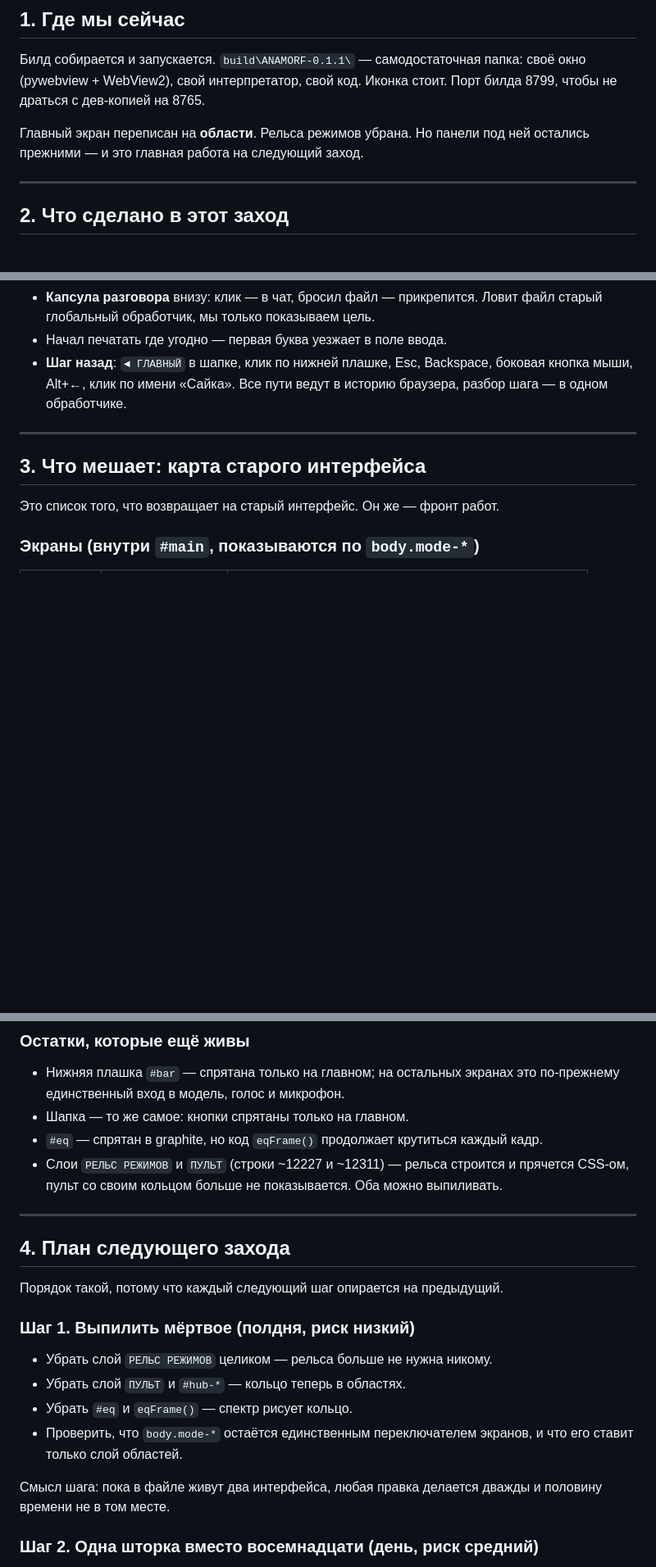
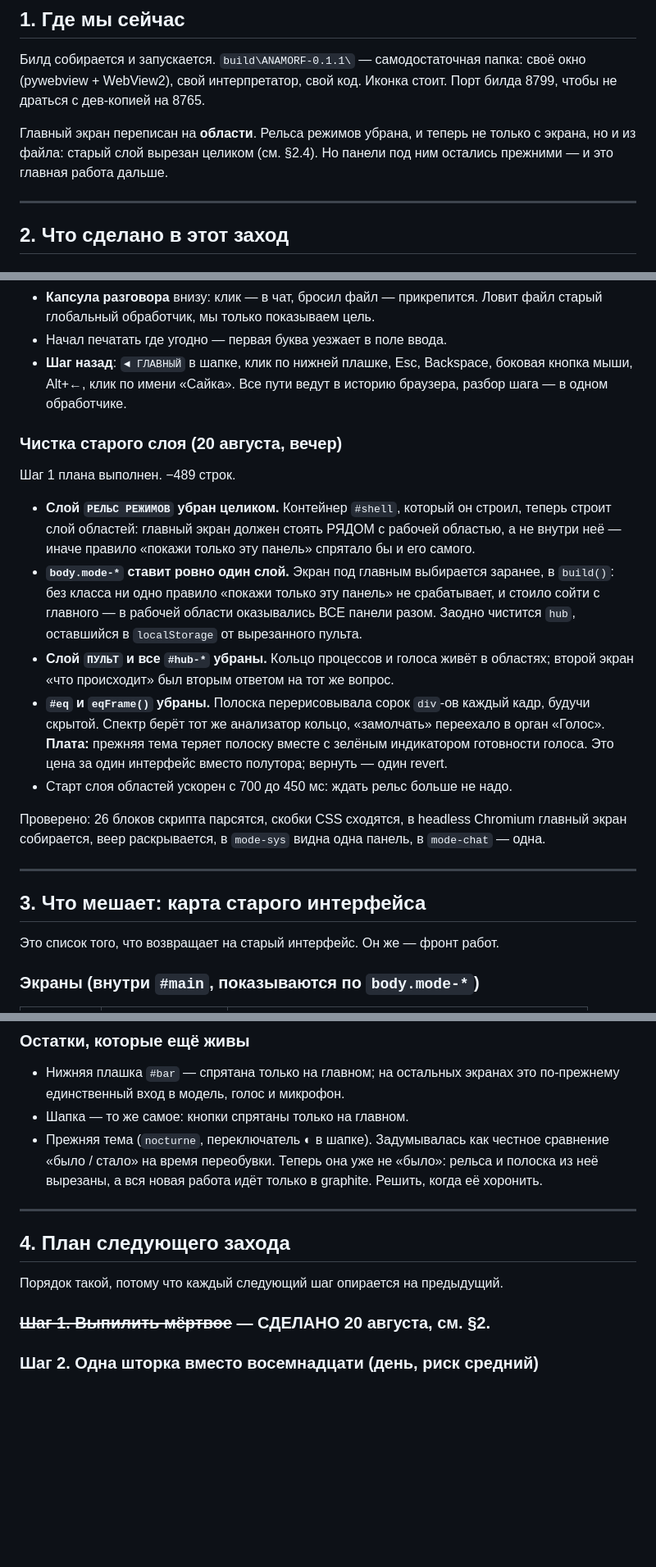
Before and after one commit to anamorfagi/Saika, a Markdown page: docs/ПЛАН-СЛЕДУЮЩИЙ-ЧАТ.md, 3 parts joined by grey strips. Shown at 82% size. Rendered like a GitHub page; blank space fills up the shorter version.

Commit message:
План: шаг 1 закрыт, прежняя тема переехала в остатки

```diff
--- a/docs/ПЛАН-СЛЕДУЮЩИЙ-ЧАТ.md
+++ b/docs/ПЛАН-СЛЕДУЮЩИЙ-ЧАТ.md
@@ -13,8 +13,9 @@
 папка: своё окно (pywebview + WebView2), свой интерпретатор, свой код.
 Иконка стоит. Порт билда 8799, чтобы не драться с дев-копией на 8765.
 
-Главный экран переписан на **области**. Рельса режимов убрана. Но панели
-под ней остались прежними — и это главная работа на следующий заход.
+Главный экран переписан на **области**. Рельса режимов убрана, и теперь
+не только с экрана, но и из файла: старый слой вырезан целиком (см. §2.4).
+Но панели под ним остались прежними — и это главная работа дальше.
 
 ---
 
@@ -84,6 +85,33 @@ PNG на всех размерах, а Windows понимает PNG внутри
   Backspace, боковая кнопка мыши, Alt+←, клик по имени «Сайка». Все пути
   ведут в историю браузера, разбор шага — в одном обработчике.
 
+### Чистка старого слоя (20 августа, вечер)
+
+Шаг 1 плана выполнен. −489 строк.
+
+* **Слой `РЕЛЬС РЕЖИМОВ` убран целиком.** Контейнер `#shell`, который он
+  строил, теперь строит слой областей: главный экран должен стоять РЯДОМ
+  с рабочей областью, а не внутри неё — иначе правило «покажи только эту
+  панель» спрятало бы и его самого.
+* **`body.mode-*` ставит ровно один слой.** Экран под главным выбирается
+  заранее, в `build()`: без класса ни одно правило «покажи только эту
+  панель» не срабатывает, и стоило сойти с главного — в рабочей области
+  оказывались ВСЕ панели разом. Заодно чистится `hub`, оставшийся в
+  `localStorage` от вырезанного пульта.
+* **Слой `ПУЛЬТ` и все `#hub-*` убраны.** Кольцо процессов и голоса живёт
+  в областях; второй экран «что происходит» был вторым ответом на тот же
+  вопрос.
+* **`#eq` и `eqFrame()` убраны.** Полоска перерисовывала сорок `div`-ов
+  каждый кадр, будучи скрытой. Спектр берёт тот же анализатор кольцо,
+  «замолчать» переехало в орган «Голос». **Плата:** прежняя тема теряет
+  полоску вместе с зелёным индикатором готовности голоса. Это цена за
+  один интерфейс вместо полутора; вернуть — один revert.
+* Старт слоя областей ускорен с 700 до 450 мс: ждать рельс больше не надо.
+
+Проверено: 26 блоков скрипта парсятся, скобки CSS сходятся, в headless
+Chromium главный экран собирается, веер раскрывается, в `mode-sys` видна
+одна панель, в `mode-chat` — одна.
+
 ---
 
 ## 3. Что мешает: карта старого интерфейса
@@ -119,11 +147,10 @@ PNG на всех размерах, а Windows понимает PNG внутри
 * Нижняя плашка `#bar` — спрятана только на главном; на остальных экранах
   это по-прежнему единственный вход в модель, голос и микрофон.
 * Шапка — то же самое: кнопки спрятаны только на главном.
-* `#eq` — спрятан в graphite, но код `eqFrame()` продолжает крутиться
-  каждый кадр.
-* Слои `РЕЛЬС РЕЖИМОВ` и `ПУЛЬТ` (строки ~12227 и ~12311) — рельса
-  строится и прячется CSS-ом, пульт со своим кольцом больше не
-  показывается. Оба можно выпиливать.
+* Прежняя тема (`nocturne`, переключатель ◐ в шапке). Задумывалась как
+  честное сравнение «было / стало» на время переобувки. Теперь она уже
+  не «было»: рельса и полоска из неё вырезаны, а вся новая работа идёт
+  только в graphite. Решить, когда её хоронить.
 
 ---
 
@@ -131,16 +158,7 @@ PNG на всех размерах, а Windows понимает PNG внутри
 
 Порядок такой, потому что каждый следующий шаг опирается на предыдущий.
 
-### Шаг 1. Выпилить мёртвое (полдня, риск низкий)
-
-* Убрать слой `РЕЛЬС РЕЖИМОВ` целиком — рельса больше не нужна никому.
-* Убрать слой `ПУЛЬТ` и `#hub-*` — кольцо теперь в областях.
-* Убрать `#eq` и `eqFrame()` — спектр рисует кольцо.
-* Проверить, что `body.mode-*` остаётся единственным переключателем
-  экранов, и что его ставит только слой областей.
-
-Смысл шага: пока в файле живут два интерфейса, любая правка делается
-дважды и половину времени не в том месте.
+### ~~Шаг 1. Выпилить мёртвое~~ — СДЕЛАНО 20 августа, см. §2.
 
 ### Шаг 2. Одна шторка вместо восемнадцати (день, риск средний)
 
```
